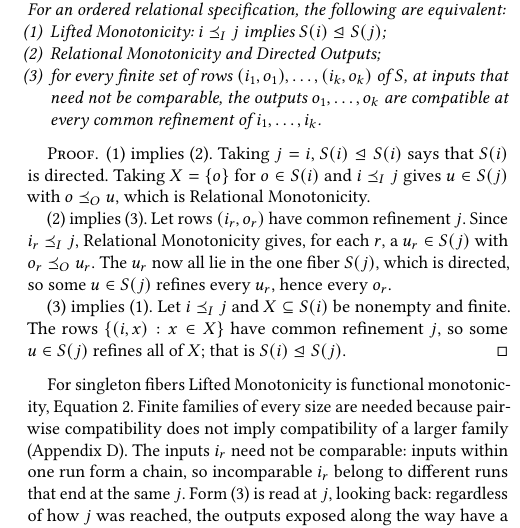
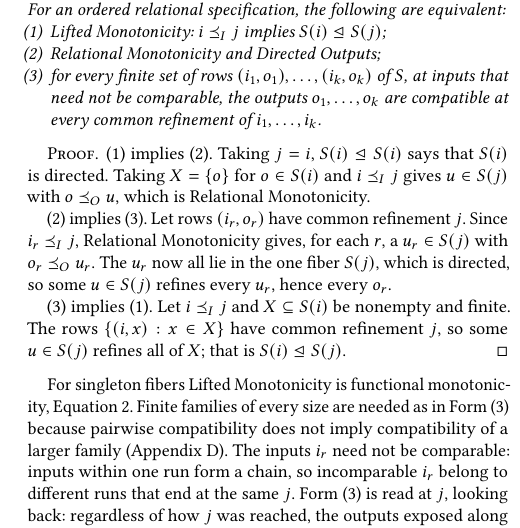
Before and after one commit to jhellerstein/coord-criterion, a LaTeX document (main.tex): part of one column of page 10 of 21, cut so that both start at the same text. Compiled offline with pdfLaTeX.

Commit message:
3.2: discuss form (2) before form (3) after the proposition

```diff
--- a/main.tex
+++ b/main.tex
@@ -1385,7 +1385,7 @@ $u\in\fiber{j}$ refines all of $X$; that is $\fiber{i}\JointOutputOrd\fiber{j}$.
 
 For singleton fibers Lifted Monotonicity is functional monotonicity,
 Equation~\ref{eq:functional-monotonicity}.
-Finite families of every size are needed because pairwise compatibility does
+Finite families of every size are needed as in Form~(3) because pairwise compatibility does
 not imply compatibility of a larger family
 (Appendix~\ref{app:additional-applications}).  The inputs $i_r$ need not be
 comparable: inputs within one run form a chain, so incomparable $i_r$ belong
```
